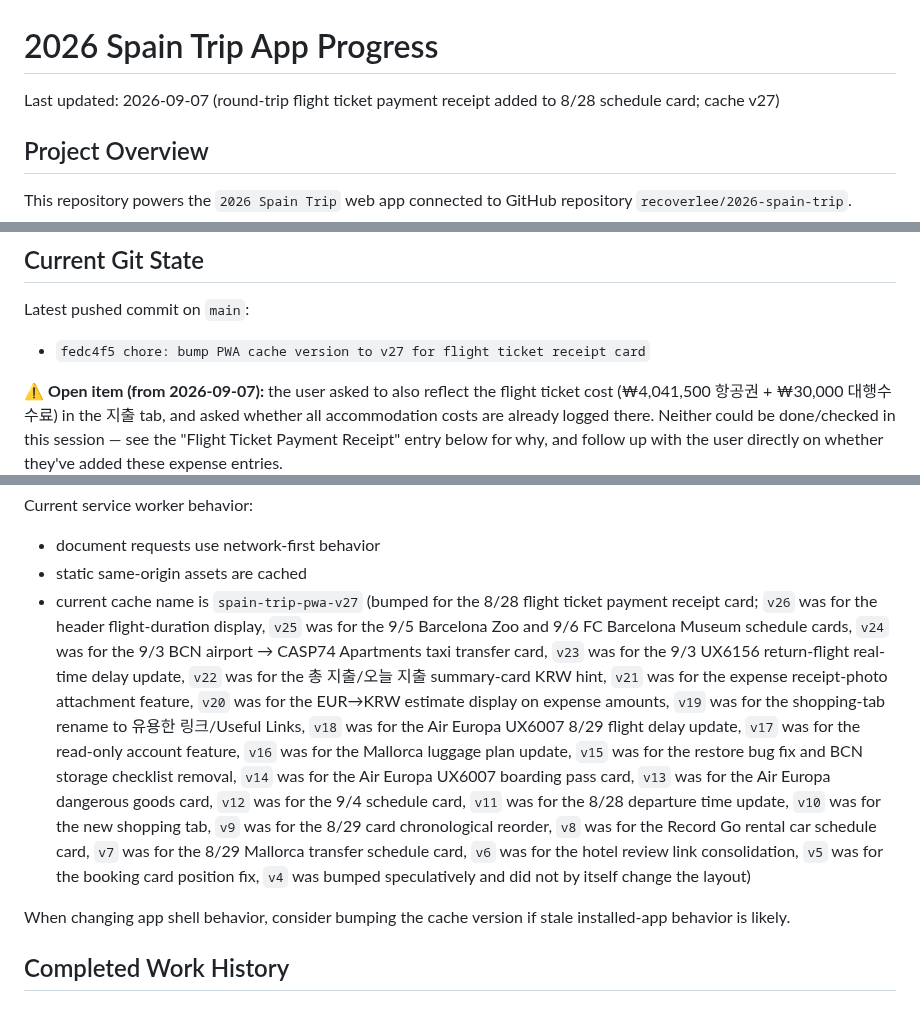
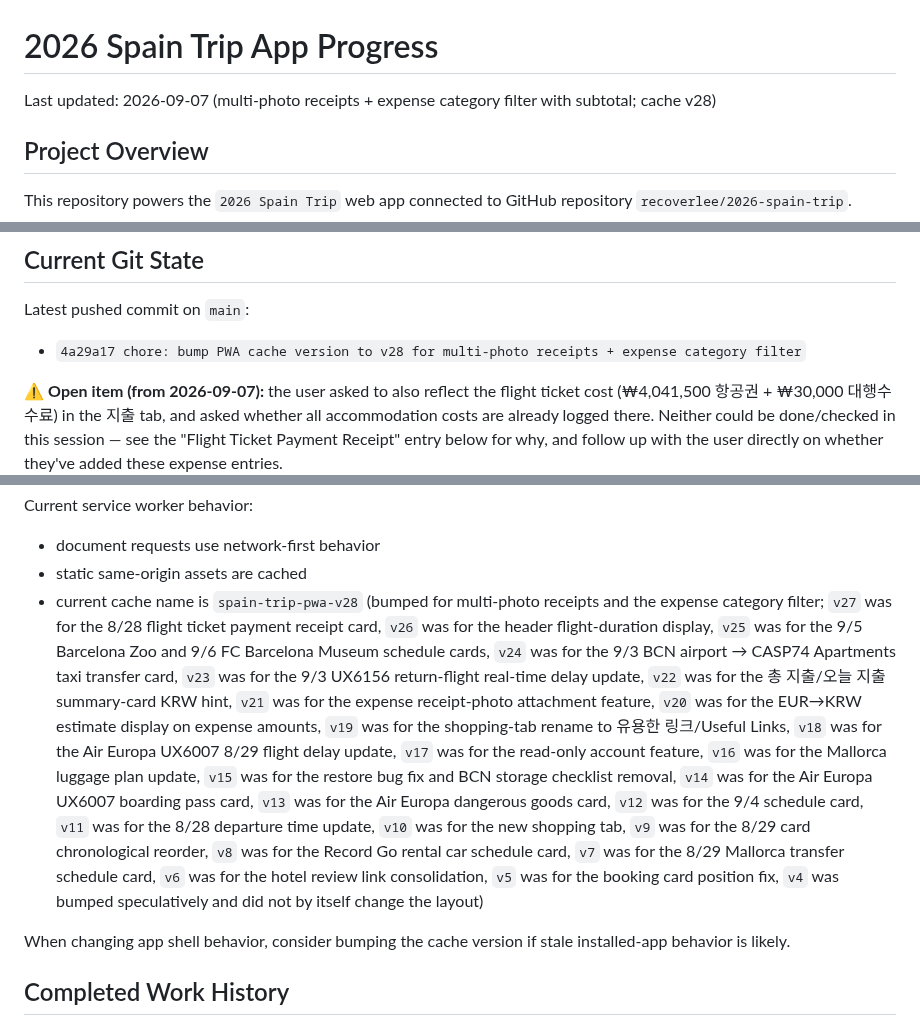
Before and after one commit to recoverlee/2026-spain-trip, a Markdown page: progress.md, 3 parts joined by grey strips. Drawn GitHub-style.

```diff
--- a/progress.md
+++ b/progress.md
@@ -1,6 +1,6 @@
 # 2026 Spain Trip App Progress
 
-Last updated: 2026-09-07 (round-trip flight ticket payment receipt added to 8/28 schedule card; cache v27)
+Last updated: 2026-09-07 (multi-photo receipts + expense category filter with subtotal; cache v28)
 
 ## Project Overview
 
@@ -19,7 +19,7 @@ The app is intentionally still kept mostly inside `index.html` to avoid a large
 
 Latest pushed commit on `main`:
 
-- `fedc4f5 chore: bump PWA cache version to v27 for flight ticket receipt card`
+- `4a29a17 chore: bump PWA cache version to v28 for multi-photo receipts + expense category filter`
 
 ⚠️ **Open item (from 2026-09-07):** the user asked to also reflect the flight ticket cost (₩4,041,500 항공권 + ₩30,000 대행수수료) in the 지출 tab, and asked whether all accommodation costs are already logged there. Neither could be done/checked in this session — see the "Flight Ticket Payment Receipt" entry below for why, and follow up with the user directly on whether they've added these expense entries.
 
@@ -326,7 +326,7 @@ Current service worker behavior:
 
 - document requests use network-first behavior
 - static same-origin assets are cached
-- current cache name is `spain-trip-pwa-v27` (bumped for the 8/28 flight ticket payment receipt card; `v26` was for the header flight-duration display, `v25` was for the 9/5 Barcelona Zoo and 9/6 FC Barcelona Museum schedule cards, `v24` was for the 9/3 BCN airport → CASP74 Apartments taxi transfer card, `v23` was for the 9/3 UX6156 return-flight real-time delay update, `v22` was for the 총 지출/오늘 지출 summary-card KRW hint, `v21` was for the expense receipt-photo attachment feature, `v20` was for the EUR→KRW estimate display on expense amounts, `v19` was for the shopping-tab rename to 유용한 링크/Useful Links, `v18` was for the Air Europa UX6007 8/29 flight delay update, `v17` was for the read-only account feature, `v16` was for the Mallorca luggage plan update, `v15` was for the restore bug fix and BCN storage checklist removal, `v14` was for the Air Europa UX6007 boarding pass card, `v13` was for the Air Europa dangerous goods card, `v12` was for the 9/4 schedule card, `v11` was for the 8/28 departure time update, `v10` was for the new shopping tab, `v9` was for the 8/29 card chronological reorder, `v8` was for the Record Go rental car schedule card, `v7` was for the 8/29 Mallorca transfer schedule card, `v6` was for the hotel review link consolidation, `v5` was for the booking card position fix, `v4` was bumped speculatively and did not by itself change the layout)
+- current cache name is `spain-trip-pwa-v28` (bumped for multi-photo receipts and the expense category filter; `v27` was for the 8/28 flight ticket payment receipt card, `v26` was for the header flight-duration display, `v25` was for the 9/5 Barcelona Zoo and 9/6 FC Barcelona Museum schedule cards, `v24` was for the 9/3 BCN airport → CASP74 Apartments taxi transfer card, `v23` was for the 9/3 UX6156 return-flight real-time delay update, `v22` was for the 총 지출/오늘 지출 summary-card KRW hint, `v21` was for the expense receipt-photo attachment feature, `v20` was for the EUR→KRW estimate display on expense amounts, `v19` was for the shopping-tab rename to 유용한 링크/Useful Links, `v18` was for the Air Europa UX6007 8/29 flight delay update, `v17` was for the read-only account feature, `v16` was for the Mallorca luggage plan update, `v15` was for the restore bug fix and BCN storage checklist removal, `v14` was for the Air Europa UX6007 boarding pass card, `v13` was for the Air Europa dangerous goods card, `v12` was for the 9/4 schedule card, `v11` was for the 8/28 departure time update, `v10` was for the new shopping tab, `v9` was for the 8/29 card chronological reorder, `v8` was for the Record Go rental car schedule card, `v7` was for the 8/29 Mallorca transfer schedule card, `v6` was for the hotel review link consolidation, `v5` was for the booking card position fix, `v4` was bumped speculatively and did not by itself change the layout)
 
 When changing app shell behavior, consider bumping the cache version if stale installed-app behavior is likely.
 
```
Also changed, not shown: other parts of progress.md (+23 -1 lines).
